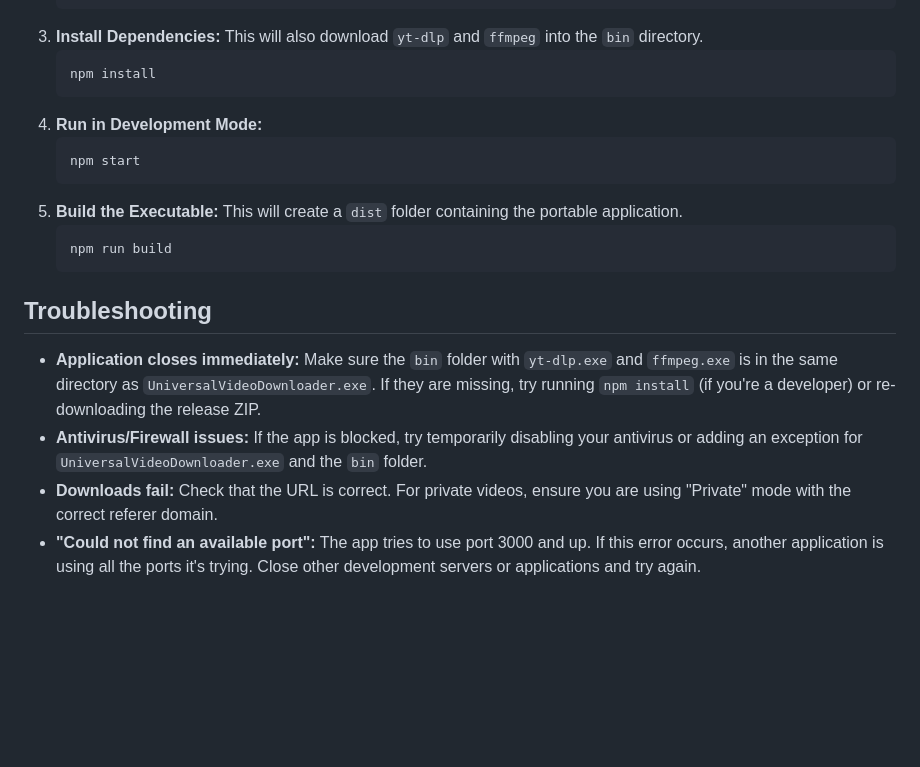
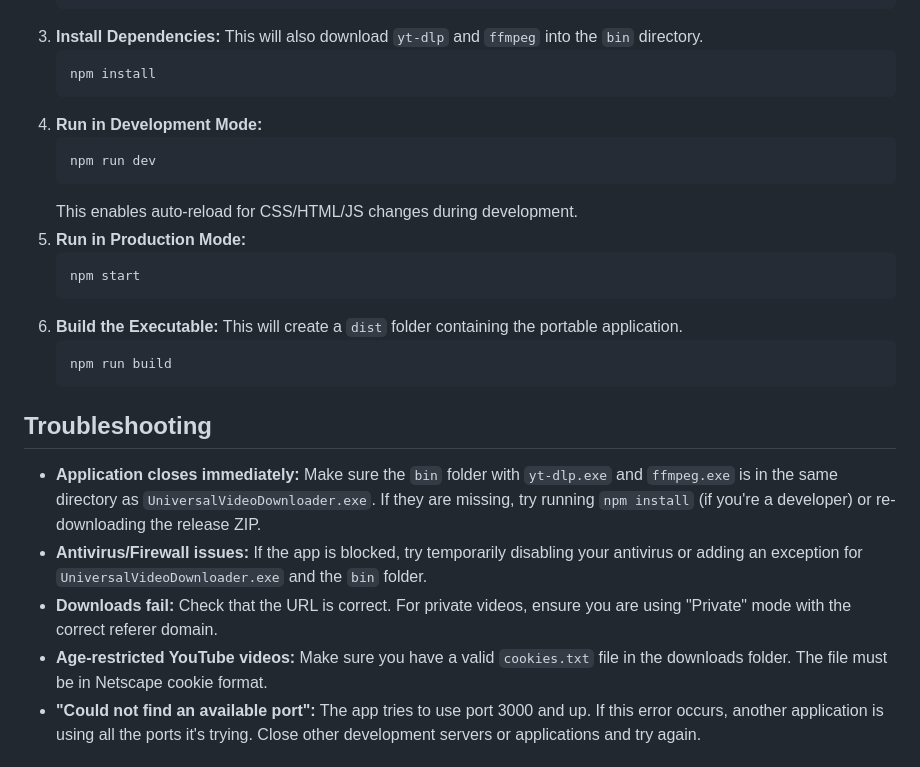
Before and after one commit to yzRobo/universal-video-downloader, a Markdown page: Readme.MD, the part around the change printed below. GitHub-like rendering; blank space fills up the shorter version.

````diff
--- a/Readme.MD
+++ b/Readme.MD
@@ -89,9 +103,14 @@ If you want to modify the code and build the executable yourself:
     ```
 4.  **Run in Development Mode:**
     ```bash
+    npm run dev
+    ```
+    This enables auto-reload for CSS/HTML/JS changes during development.
+5.  **Run in Production Mode:**
+    ```bash
     npm start
     ```
-5.  **Build the Executable:** This will create a `dist` folder containing the portable application.
+6.  **Build the Executable:** This will create a `dist` folder containing the portable application.
     ```bash
     npm run build
     ```
@@ -101,6 +120,7 @@ If you want to modify the code and build the executable yourself:
 *   **Application closes immediately:** Make sure the `bin` folder with `yt-dlp.exe` and `ffmpeg.exe` is in the same directory as `UniversalVideoDownloader.exe`. If they are missing, try running `npm install` (if you're a developer) or re-downloading the release ZIP.
 *   **Antivirus/Firewall issues:** If the app is blocked, try temporarily disabling your antivirus or adding an exception for `UniversalVideoDownloader.exe` and the `bin` folder.
 *   **Downloads fail:** Check that the URL is correct. For private videos, ensure you are using "Private" mode with the correct referer domain.
+*   **Age-restricted YouTube videos:** Make sure you have a valid `cookies.txt` file in the downloads folder. The file must be in Netscape cookie format.
 *   **"Could not find an available port":** The app tries to use port 3000 and up. If this error occurs, another application is using all the ports it's trying. Close other development servers or applications and try again.
 
 ## Supported Sites
````
Also changed, not shown: other parts of Readme.MD (+23 -9 lines).
